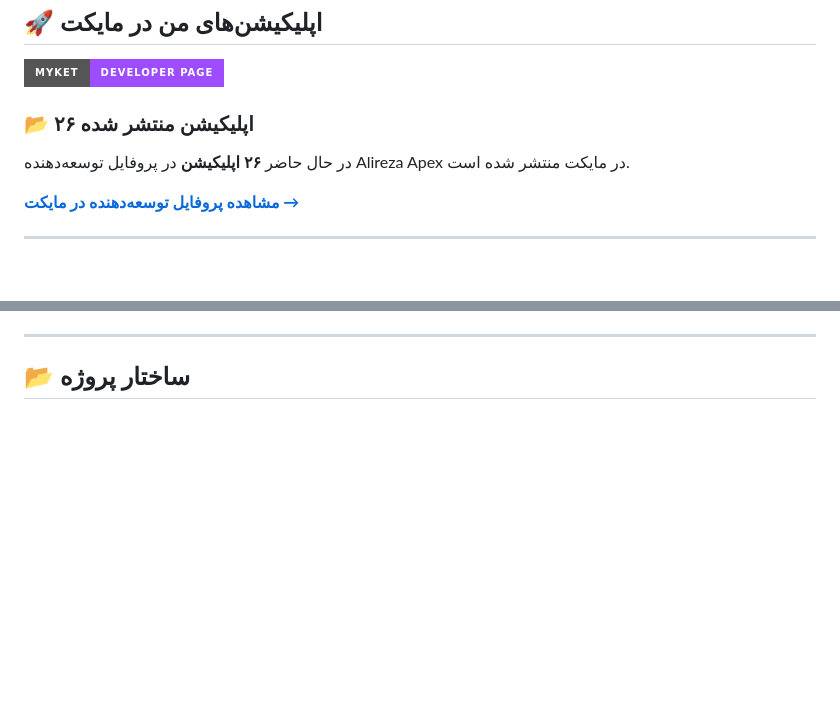
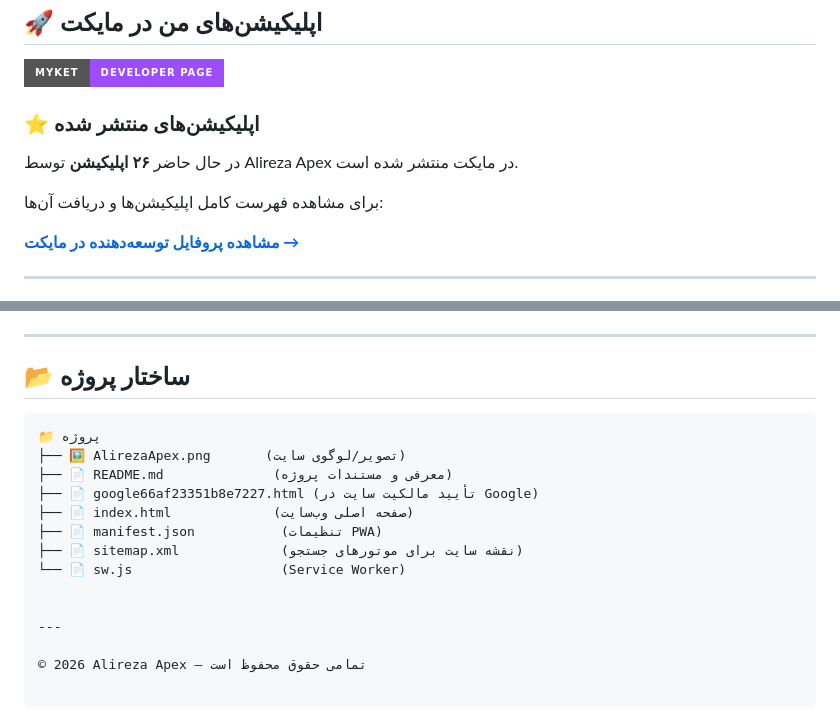
Before and after one commit to wzxqrmt-code/wzxqrmt-code.github.io, a Markdown page: README.md, 2 parts joined by grey strips. Drawn GitHub-style; badges without logos; blank space fills up the shorter version.

Commit message:
Update README.md
با فرمت درست و متن کامل

````diff
--- a/README.md
+++ b/README.md
@@ -14,9 +14,11 @@
 
 [![Myket](https://img.shields.io/badge/Myket-Developer%20Page-9d4dff?style=for-the-badge&logo=android&logoColor=white)](https://myket.ir/developer/dev-99625/apps?lang=fa)
 
-### 📂 ۲۶ اپلیکیشن منتشر شده
+### ⭐ اپلیکیشن‌های منتشر شده
 
-در حال حاضر **۲۶ اپلیکیشن** در پروفایل توسعه‌دهنده Alireza Apex در مایکت منتشر شده است.
+در حال حاضر **۲۶ اپلیکیشن** توسط Alireza Apex در مایکت منتشر شده است.
+
+برای مشاهده فهرست کامل اپلیکیشن‌ها و دریافت آن‌ها:
 
 [**مشاهده پروفایل توسعه‌دهنده در مایکت →**](https://myket.ir/developer/dev-99625/apps?lang=fa)
 
@@ -75,3 +76,18 @@
 ---
 
 ## 📂 ساختار پروژه
+
+```text
+📁 پروژه
+├── 🖼️ AlirezaApex.png       (تصویر/لوگوی سایت)
+├── 📄 README.md              (معرفی و مستندات پروژه)
+├── 📄 google66af23351b8e7227.html (تأیید مالکیت سایت در Google)
+├── 📄 index.html             (صفحه اصلی وب‌سایت)
+├── 📄 manifest.json           (تنظیمات PWA)
+├── 📄 sitemap.xml             (نقشه سایت برای موتورهای جستجو)
+└── 📄 sw.js                   (Service Worker)
+
+
+---
+
+© 2026 Alireza Apex — تمامی حقوق محفوظ است
````
Also changed, not shown: other parts of README.md (+5 -6 lines).
